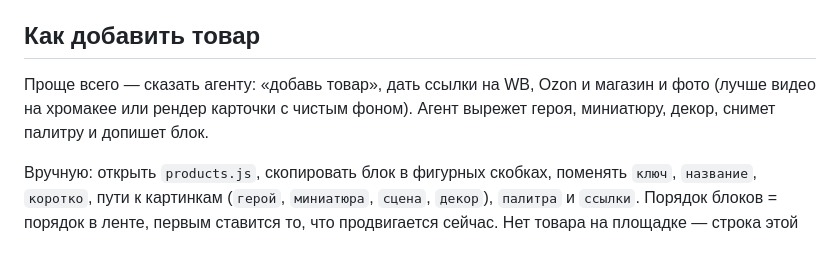
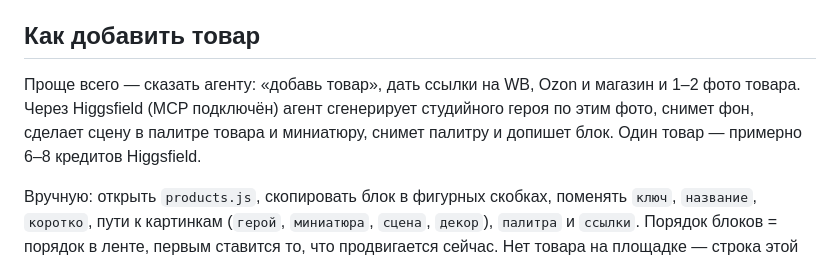
Before and after one commit to IlMon-dot/dasdorrio, a Markdown page: README.md, the part around the change. GitHub-like rendering.

Commit message:
Документация: материалы через Higgsfield, декор отключён
Co-Authored-By: Claude Fable 5.1 <noreply@anthropic.com>

```diff
--- a/README.md
+++ b/README.md
@@ -25,8 +25,10 @@
 ## Как добавить товар
 
 Проще всего — сказать агенту: «добавь товар», дать ссылки на WB, Ozon и
-магазин и фото (лучше видео на хромакее или рендер карточки с чистым фоном).
-Агент вырежет героя, миниатюру, декор, снимет палитру и допишет блок.
+магазин и 1–2 фото товара. Через Higgsfield (MCP подключён) агент
+сгенерирует студийного героя по этим фото, снимет фон, сделает сцену в
+палитре товара и миниатюру, снимет палитру и допишет блок. Один товар —
+примерно 6–8 кредитов Higgsfield.
 
 Вручную: открыть `products.js`, скопировать блок в фигурных скобках,
 поменять `ключ`, `название`, `коротко`, пути к картинкам (`герой`,
```
Also changed, not shown: DESIGN.md (+10 -6 lines).
